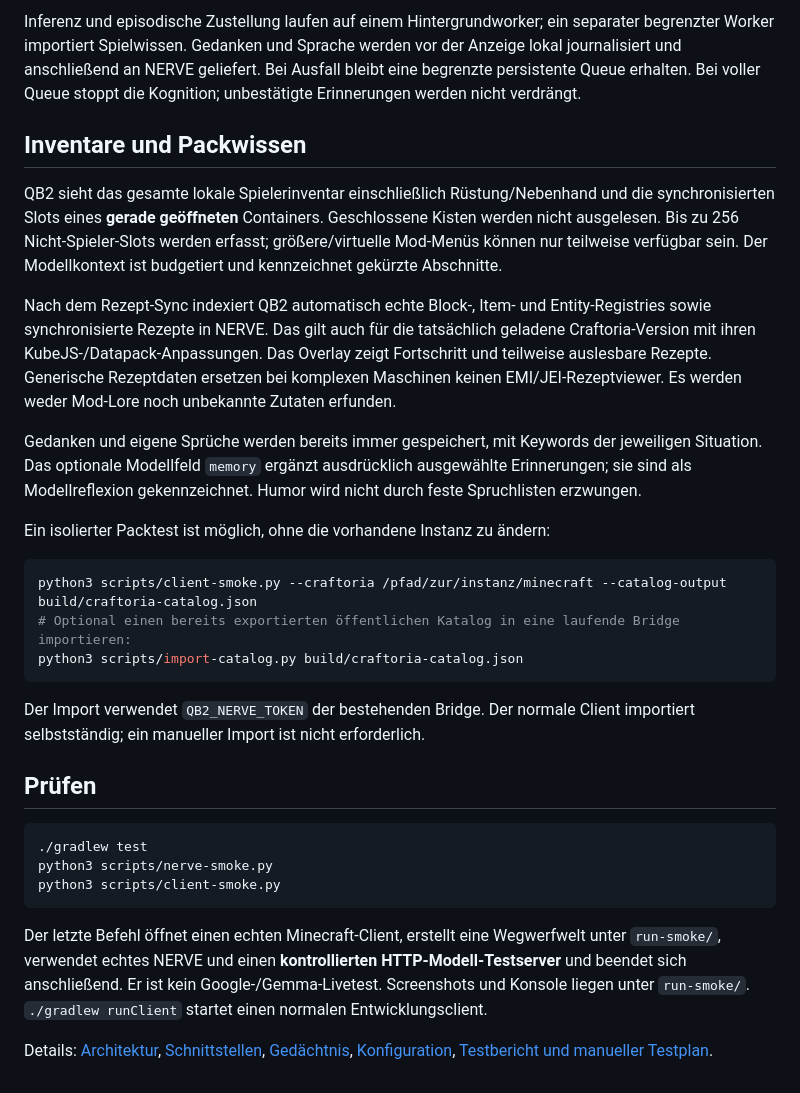
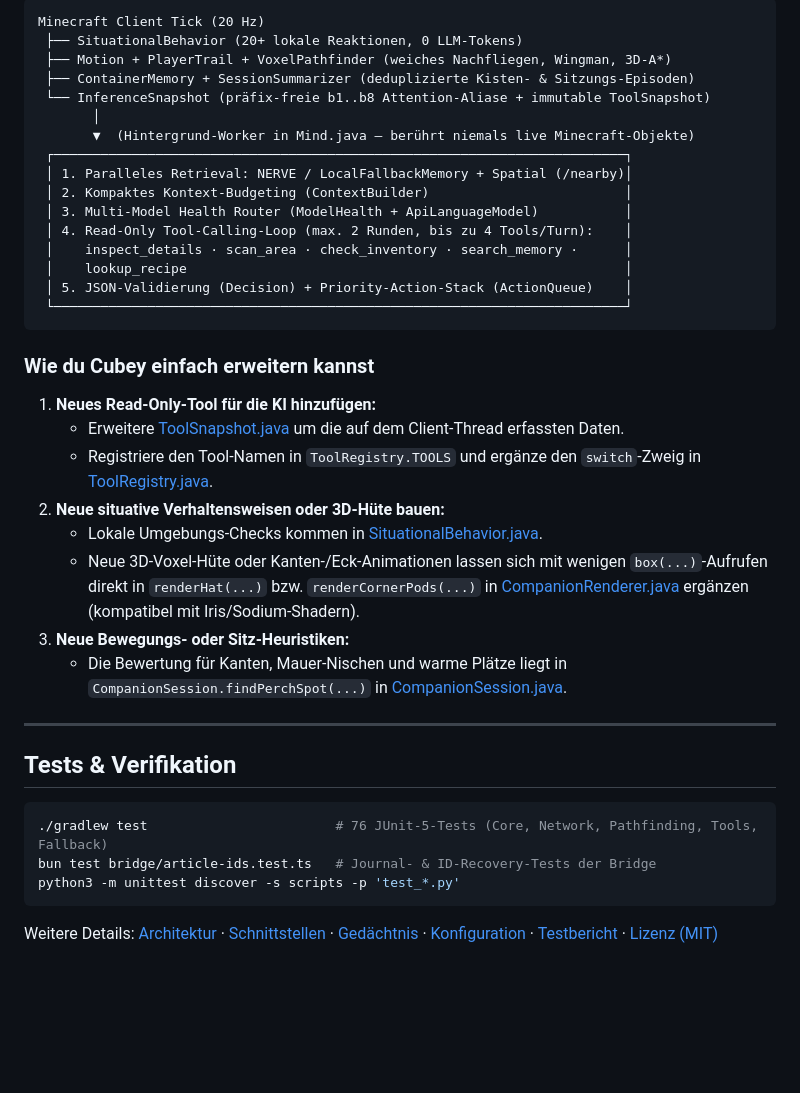
Before and after one commit to sayore/cubey-companion, a Markdown page: README.md, the part around one of its changes. Rendered like a GitHub page; blank space fills up the shorter version.

````diff
--- a/README.md
+++ b/README.md
@@ -50,32 +145,42 @@ QB2 bewegt sich auch ohne API-Verbindung, untersucht sichtbare Objekte, umfliegt
 
-Inferenz und episodische Zustellung laufen auf einem Hintergrundworker; ein separater begrenzter Worker importiert Spielwissen. Gedanken und Sprache werden vor der Anzeige lokal journalisiert und anschließend an NERVE geliefert. Bei Ausfall bleibt eine begrenzte persistente Queue erhalten. Bei voller Queue stoppt die Kognition; unbestätigte Erinnerungen werden nicht verdrängt.
+```text
+Minecraft Client Tick (20 Hz)
+ ├── SituationalBehavior (20+ lokale Reaktionen, 0 LLM-Tokens)
+ ├── Motion + PlayerTrail + VoxelPathfinder (weiches Nachfliegen, Wingman, 3D-A*)
+ ├── ContainerMemory + SessionSummarizer (deduplizierte Kisten- & Sitzungs-Episoden)
+ └── InferenceSnapshot (präfix-freie b1..b8 Attention-Aliase + immutable ToolSnapshot)
+       │
+       ▼  (Hintergrund-Worker in Mind.java – berührt niemals live Minecraft-Objekte)
+ ┌─────────────────────────────────────────────────────────────────────────┐
+ │ 1. Paralleles Retrieval: NERVE / LocalFallbackMemory + Spatial (/nearby)│
+ │ 2. Kompaktes Kontext-Budgeting (ContextBuilder)                         │
+ │ 3. Multi-Model Health Router (ModelHealth + ApiLanguageModel)           │
+ │ 4. Read-Only Tool-Calling-Loop (max. 2 Runden, bis zu 4 Tools/Turn):    │
+ │    inspect_details · scan_area · check_inventory · search_memory ·      │
+ │    lookup_recipe                                                        │
+ │ 5. JSON-Validierung (Decision) + Priority-Action-Stack (ActionQueue)    │
+ └─────────────────────────────────────────────────────────────────────────┘
+```
 
-## Inventare und Packwissen
+### Wie du Cubey einfach erweitern kannst
 
-QB2 sieht das gesamte lokale Spielerinventar einschließlich Rüstung/Nebenhand und die synchronisierten Slots eines **gerade geöffneten** Containers. Geschlossene Kisten werden nicht ausgelesen. Bis zu 256 Nicht-Spieler-Slots werden erfasst; größere/virtuelle Mod-Menüs können nur teilweise verfügbar sein. Der Modellkontext ist budgetiert und kennzeichnet gekürzte Abschnitte.
+1. **Neues Read-Only-Tool für die KI hinzufügen:**
+   - Erweitere [ToolSnapshot.java](src/main/java/dev/qb2/cognition/tools/ToolSnapshot.java) um die auf dem Client-Thread erfassten Daten.
+   - Registriere den Tool-Namen in `ToolRegistry.TOOLS` und ergänze den `switch`-Zweig in [ToolRegistry.java](src/main/java/dev/qb2/cognition/tools/ToolRegistry.java).
+2. **Neue situative Verhaltensweisen oder 3D-Hüte bauen:**
+   - Lokale Umgebungs-Checks kommen in [SituationalBehavior.java](src/main/java/dev/qb2/companion/behavior/SituationalBehavior.java).
+   - Neue 3D-Voxel-Hüte oder Kanten-/Eck-Animationen lassen sich mit wenigen `box(...)`-Aufrufen direkt in `renderHat(...)` bzw. `renderCornerPods(...)` in [CompanionRenderer.java](src/main/java/dev/qb2/rendering/cube/CompanionRenderer.java) ergänzen (kompatibel mit Iris/Sodium-Shadern).
+3. **Neue Bewegungs- oder Sitz-Heuristiken:**
+   - Die Bewertung für Kanten, Mauer-Nischen und warme Plätze liegt in `CompanionSession.findPerchSpot(...)` in [CompanionSession.java](src/main/java/dev/qb2/client/lifecycle/CompanionSession.java).
 
-Nach dem Rezept-Sync indexiert QB2 automatisch echte Block-, Item- und Entity-Registries sowie synchronisierte Rezepte in NERVE. Das gilt auch für die tatsächlich geladene Craftoria-Version mit ihren KubeJS-/Datapack-Anpassungen. Das Overlay zeigt Fortschritt und teilweise auslesbare Rezepte. Generische Rezeptdaten ersetzen bei komplexen Maschinen keinen EMI/JEI-Rezeptviewer. Es werden weder Mod-Lore noch unbekannte Zutaten erfunden.
+---
 
-Gedanken und eigene Sprüche werden bereits immer gespeichert, mit Keywords der jeweiligen Situation. Das optionale Modellfeld `memory` ergänzt ausdrücklich ausgewählte Erinnerungen; sie sind als Modellreflexion gekennzeichnet. Humor wird nicht durch feste Spruchlisten erzwungen.
-
-Ein isolierter Packtest ist möglich, ohne die vorhandene Instanz zu ändern:
+## Tests & Verifikation
 
 ```bash
-python3 scripts/client-smoke.py --craftoria /pfad/zur/instanz/minecraft --catalog-output build/craftoria-catalog.json
-# Optional einen bereits exportierten öffentlichen Katalog in eine laufende Bridge importieren:
-python3 scripts/import-catalog.py build/craftoria-catalog.json
+./gradlew test                        # 76 JUnit-5-Tests (Core, Network, Pathfinding, Tools, Fallback)
+bun test bridge/article-ids.test.ts   # Journal- & ID-Recovery-Tests der Bridge
+python3 -m unittest discover -s scripts -p 'test_*.py'
 ```
 
-Der Import verwendet `QB2_NERVE_TOKEN` der bestehenden Bridge. Der normale Client importiert selbstständig; ein manueller Import ist nicht erforderlich.
-
-## Prüfen
-
-```bash
-./gradlew test
-python3 scripts/nerve-smoke.py
-python3 scripts/client-smoke.py
-```
-
-Der letzte Befehl öffnet einen echten Minecraft-Client, erstellt eine Wegwerfwelt unter `run-smoke/`, verwendet echtes NERVE und einen **kontrollierten HTTP-Modell-Testserver** und beendet sich anschließend. Er ist kein Google-/Gemma-Livetest. Screenshots und Konsole liegen unter `run-smoke/`. `./gradlew runClient` startet einen normalen Entwicklungsclient.
-
-Details: [Architektur](docs/architecture.md), [Schnittstellen](docs/interfaces.md), [Gedächtnis](docs/memory.md), [Konfiguration](docs/configuration.md), [Testbericht und manueller Testplan](docs/testing.md).
+Weitere Details: [Architektur](docs/architecture.md) · [Schnittstellen](docs/interfaces.md) · [Gedächtnis](docs/memory.md) · [Konfiguration](docs/configuration.md) · [Testbericht](docs/testing.md) · [Lizenz (MIT)](LICENSE)
````
Also changed, not shown: other parts of README.md (+121 -26 lines), docs/testing.md (+1 -1 lines), docs/images/qb2-create-workshop.jpg (added), 6 other files.
